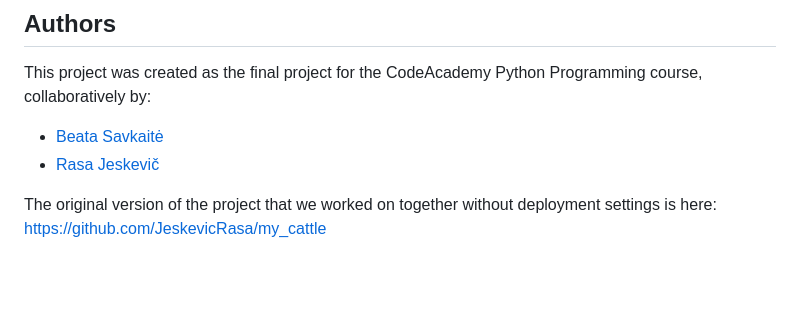
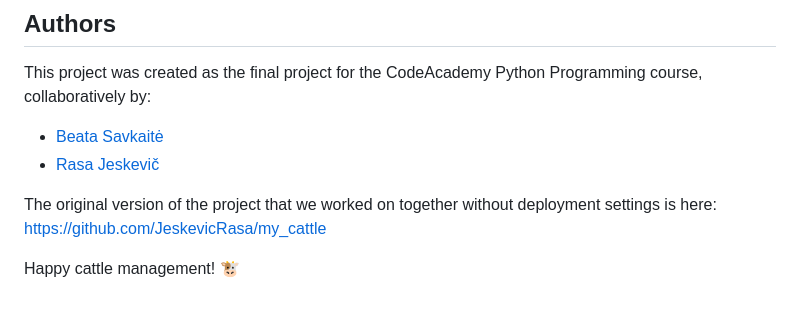
Before and after one commit to Beatasav/my_cattle_app, a Markdown page: README.md, the part around the change. Drawn GitHub-style; blank space fills up the shorter version.

```diff
--- a/README.md
+++ b/README.md
@@ -72,3 +72,6 @@ This project was created as the final project for the CodeAcademy Python Program
 - [Rasa Jeskevič](https://github.com/JeskevicRasa)
 
 The original version of the project that we worked on together without deployment settings is here: https://github.com/JeskevicRasa/my_cattle
+
+
+Happy cattle management! 🐮
```
